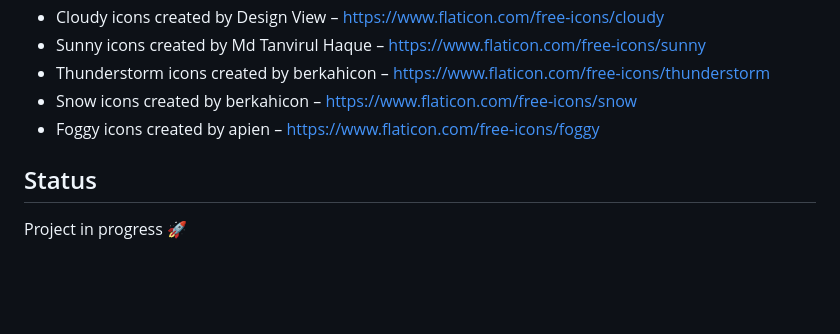
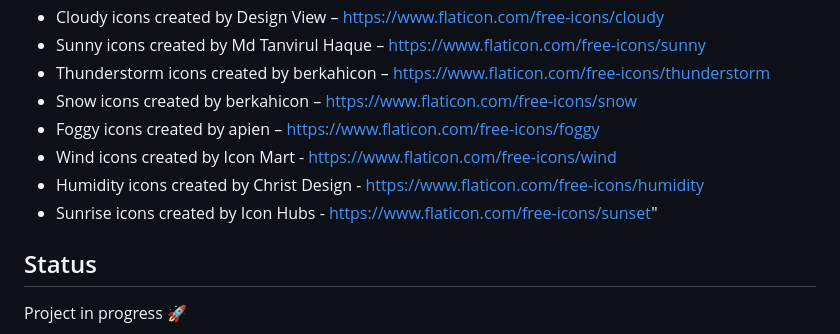
Before and after one commit to badtexter/weather-app, a Markdown page: README.md, the part around the change. Drawn GitHub-style; blank space fills up the shorter version.

Commit message:
feat: add new icons for wind, humidity, and sunrise to enhance visual representation

```diff
--- a/README.md
+++ b/README.md
@@ -57,6 +57,9 @@ npx expo start
 * Thunderstorm icons created by berkahicon – https://www.flaticon.com/free-icons/thunderstorm
 * Snow icons created by berkahicon – https://www.flaticon.com/free-icons/snow
 * Foggy icons created by apien – https://www.flaticon.com/free-icons/foggy
+* Wind icons created by Icon Mart - https://www.flaticon.com/free-icons/wind
+* Humidity icons created by Christ Design - https://www.flaticon.com/free-icons/humidity
+* Sunrise icons created by Icon Hubs - https://www.flaticon.com/free-icons/sunset"
 
 ## Status
 
```
Also changed, not shown: assets/images/icons/humidity.png (added), assets/images/icons/sunrise.png (added), assets/images/icons/wind.png (added).
